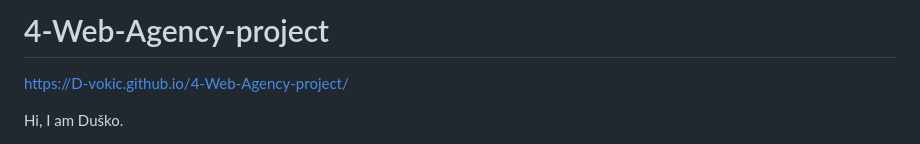
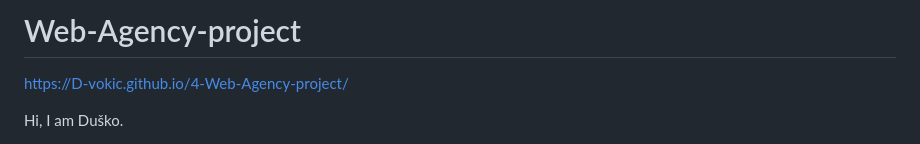
Before and after one commit to D-vokic/Web-Agency-project, a Markdown page: README.md, the part around the change. Rendered like a GitHub page.

```diff
--- a/README.md
+++ b/README.md
@@ -1,4 +1,4 @@
-# 4-Web-Agency-project
+# Web-Agency-project
 https://D-vokic.github.io/4-Web-Agency-project/
 
 Hi, I am Duško.
```
